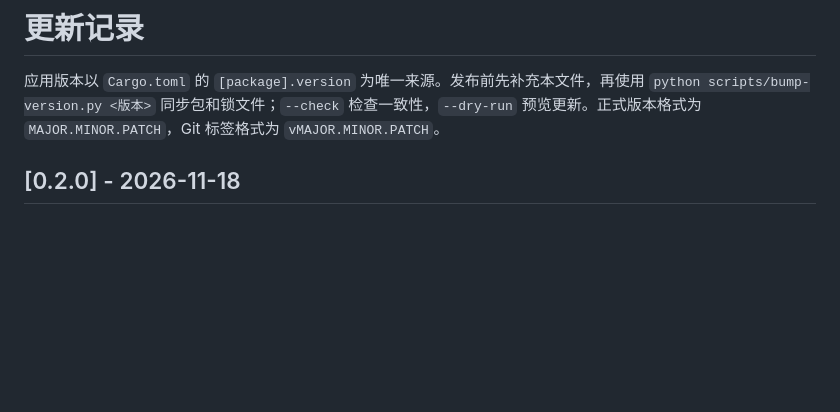
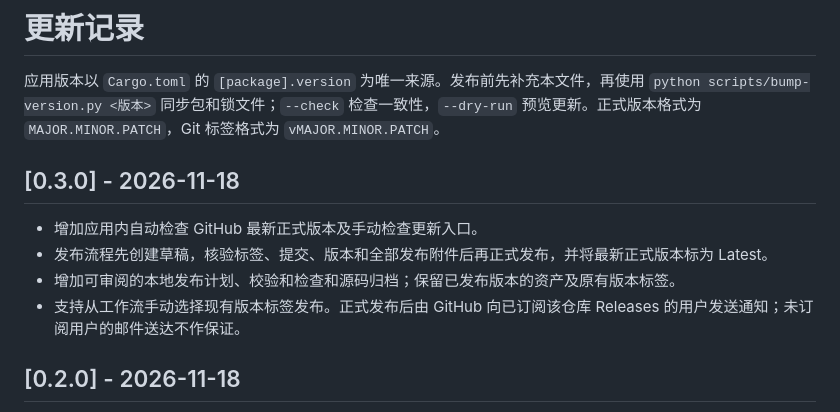
Before and after one commit to xiaoxiaoawei/hw_hub, a Markdown page: CHANGELOG.md, the part around the change. Drawn GitHub-style; blank space fills up the shorter version.

```diff
--- a/CHANGELOG.md
+++ b/CHANGELOG.md
@@ -1,6 +1,13 @@
 # 更新记录
 
 应用版本以 `Cargo.toml` 的 `[package].version` 为唯一来源。发布前先补充本文件，再使用 `python scripts/bump-version.py <版本>` 同步包和锁文件；`--check` 检查一致性，`--dry-run` 预览更新。正式版本格式为 `MAJOR.MINOR.PATCH`，Git 标签格式为 `vMAJOR.MINOR.PATCH`。
+
+## [0.3.0] - 2026-11-18
+
+- 增加应用内自动检查 GitHub 最新正式版本及手动检查更新入口。
+- 发布流程先创建草稿，核验标签、提交、版本和全部发布附件后再正式发布，并将最新正式版本标为 Latest。
+- 增加可审阅的本地发布计划、校验和检查和源码归档；保留已发布版本的资产及原有版本标签。
+- 支持从工作流手动选择现有版本标签发布。正式发布后由 GitHub 向已订阅该仓库 Releases 的用户发送通知；未订阅用户的邮件送达不作保证。
 
 ## [0.2.0] - 2026-11-18
 
```
Also changed, not shown: README.md (+27 -4 lines), assets/ui-preview.png, 9 other files.
